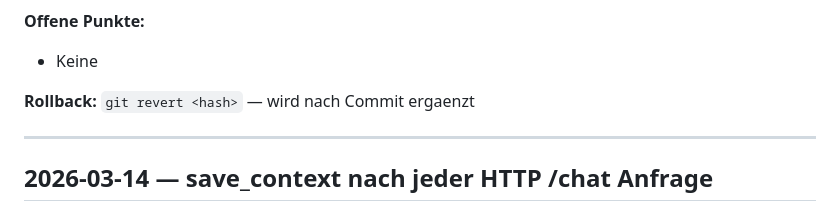
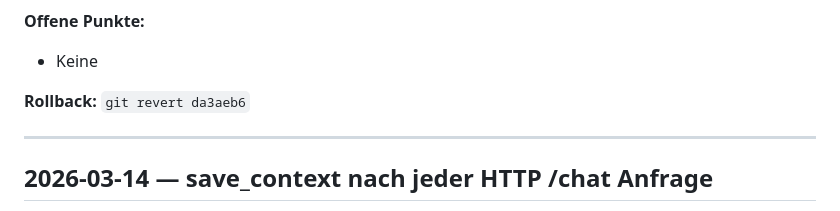
Before and after one commit to bennizone/haana, a Markdown page: docs/LOGBOOK.md, the part around the change. Rendered like a GitHub page.

Commit message:
docs: Rollback-Hash im Logbuch ergaenzt (da3aeb6)
Co-Authored-By: Claude Sonnet 4.6 <noreply@anthropic.com>

```diff
--- a/docs/LOGBOOK.md
+++ b/docs/LOGBOOK.md
@@ -23,7 +23,7 @@ Chronologische Dokumentation der wichtigsten Aenderungen am HAANA-Projekt.
 **Offene Punkte:**
 - Keine
 
-**Rollback:** `git revert <hash>` — wird nach Commit ergaenzt
+**Rollback:** `git revert da3aeb6`
 
 ---
 
```
